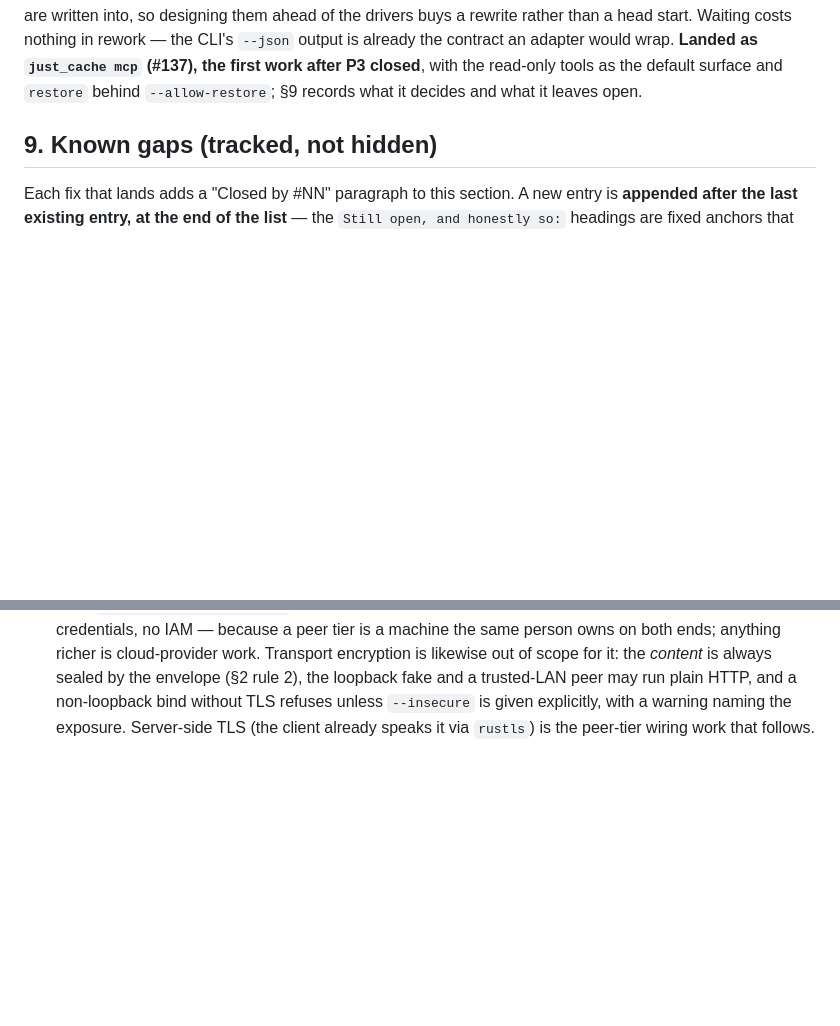
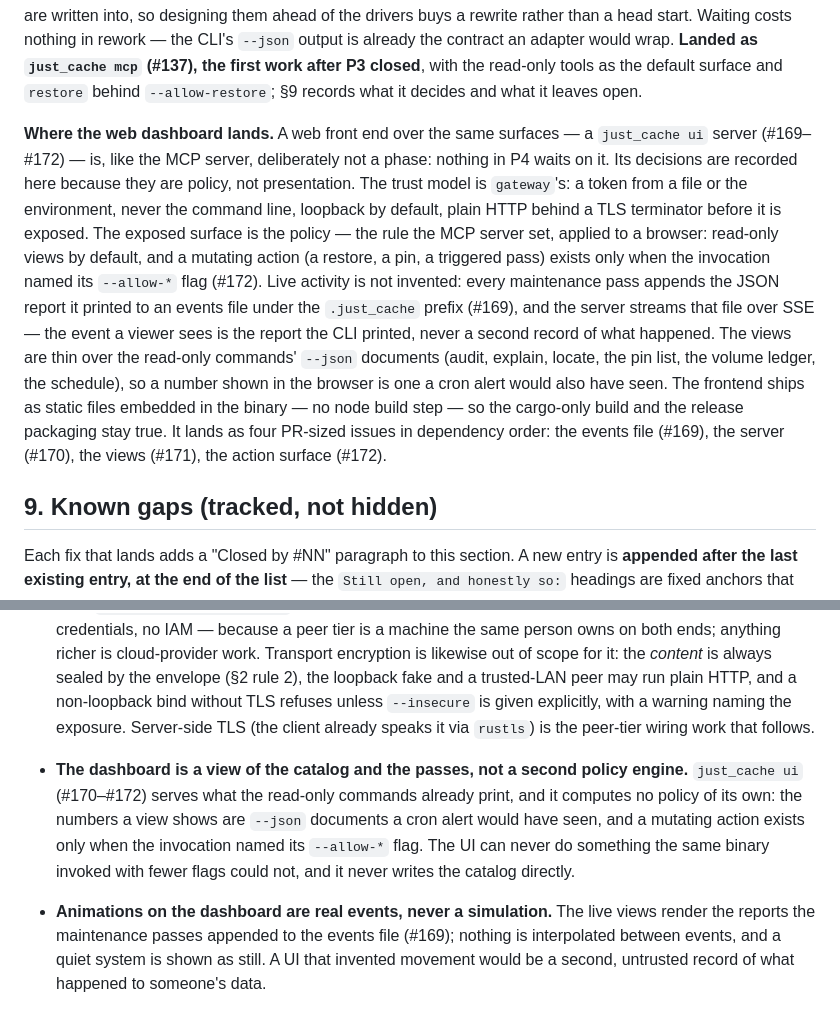
Before and after one commit to dotJoel/just_cache, a Markdown page: docs/design.md, 2 parts joined by grey strips. Drawn GitHub-style; blank space fills up the shorter version.

Commit message:
docs: record the web dashboard decision in design.md (#173)
A web front end (just_cache ui, #169-#172) joins the MCP server as work that is
deliberately not a phase: nothing in P4 waits on it. The paragraph in section 8 records
the decisions that are policy rather than presentation - the gateway trust model, the
MCP rule that the exposed surface is the policy, events streamed from the reports the
passes already print, views thin over the read-only JSON documents, and a frontend
embedded in the binary with no node build step. Section 10 adds the two non-goals that
bound it: the dashboard computes no policy of its own, and its animations render real
events, never a simulation.

Opening four issues (#169-#172) with the dependency order: events file, server, views,
action surface.

```diff
--- a/docs/design.md
+++ b/docs/design.md
@@ -484,6 +484,24 @@ Waiting costs nothing in rework — the CLI's `--json` output is already the con
 adapter would wrap. **Landed as `just_cache mcp` (#137), the first work after P3 closed**,
 with the read-only tools as the default surface and `restore` behind `--allow-restore`;
 §9 records what it decides and what it leaves open.
+
+**Where the web dashboard lands.** A web front end over the same surfaces — a `just_cache
+ui` server (#169–#172) — is, like the MCP server, deliberately not a phase: nothing in P4
+waits on it. Its decisions are recorded here because they are policy, not presentation.
+The trust model is `gateway`'s: a token from a file or the environment, never the command
+line, loopback by default, plain HTTP behind a TLS terminator before it is exposed. The
+exposed surface is the policy — the rule the MCP server set, applied to a browser:
+read-only views by default, and a mutating action (a restore, a pin, a triggered pass)
+exists only when the invocation named its `--allow-*` flag (#172). Live activity is not
+invented: every maintenance pass appends the JSON report it printed to an events file
+under the `.just_cache` prefix (#169), and the server streams that file over SSE — the
+event a viewer sees is the report the CLI printed, never a second record of what
+happened. The views are thin over the read-only commands' `--json` documents (audit,
+explain, locate, the pin list, the volume ledger, the schedule), so a number shown in the
+browser is one a cron alert would also have seen. The frontend ships as static files
+embedded in the binary — no node build step — so the cargo-only build and the release
+packaging stay true. It lands as four PR-sized issues in dependency order: the events
+file (#169), the server (#170), the views (#171), the action surface (#172).
 
 ## 9. Known gaps (tracked, not hidden)
 
@@ -1960,3 +1978,13 @@ What #137 records honestly rather than hides:
  non-loopback bind without TLS refuses unless `--insecure` is given explicitly, with a
  warning naming the exposure. Server-side TLS (the client already speaks it via `rustls`)
  is the peer-tier wiring work that follows.
+- **The dashboard is a view of the catalog and the passes, not a second policy engine.**
+  `just_cache ui` (#170–#172) serves what the read-only commands already print, and it
+  computes no policy of its own: the numbers a view shows are `--json` documents a cron
+  alert would have seen, and a mutating action exists only when the invocation named its
+  `--allow-*` flag. The UI can never do something the same binary invoked with fewer flags
+  could not, and it never writes the catalog directly.
+- **Animations on the dashboard are real events, never a simulation.** The live views
+  render the reports the maintenance passes appended to the events file (#169); nothing is
+  interpolated between events, and a quiet system is shown as still. A UI that invented
+  movement would be a second, untrusted record of what happened to someone's data.
```
